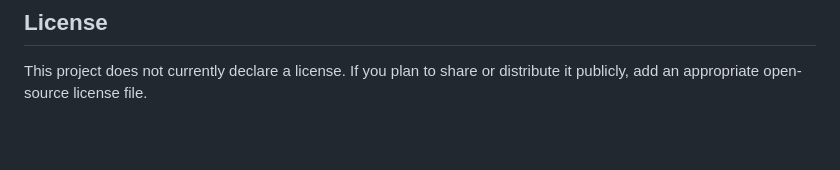
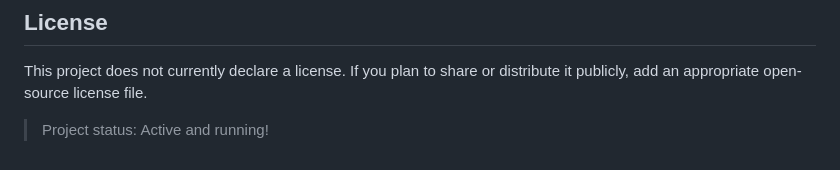
Before and after one commit to ashx-bla/marine-pollution-analytics, a Markdown page: README.md, the part around the change. Rendered like a GitHub page; blank space fills up the shorter version.

Commit message:
Test commit: Updated readme to verify GitHub activity

```diff
--- a/README.md
+++ b/README.md
@@ -179,3 +179,4 @@ http://localhost:5000/
 ## License
 
 This project does not currently declare a license. If you plan to share or distribute it publicly, add an appropriate open-source license file.
+> Project status: Active and running!
```
